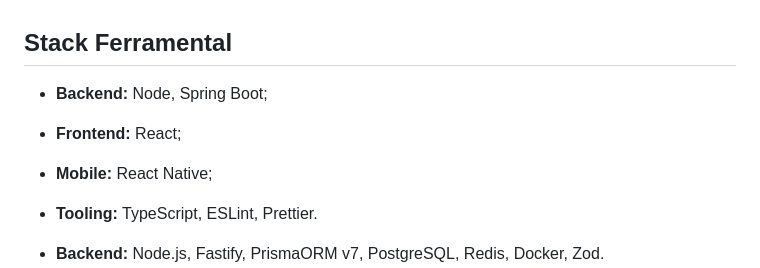
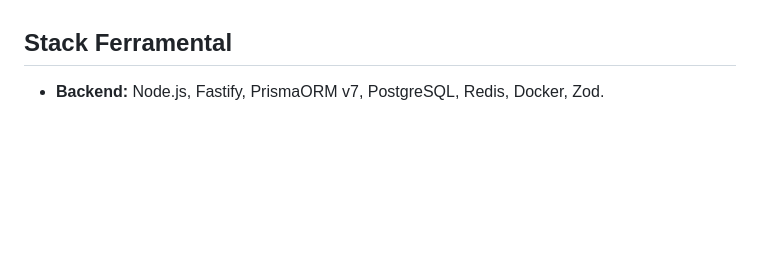
Before and after one commit to application-web-system/NaPorta-V2, a Markdown page: README.md, the part around the change. Drawn GitHub-style; blank space fills up the shorter version.

Commit message:
🐍 fix: remove section stack

```diff
--- a/README.md
+++ b/README.md
@@ -13,11 +13,6 @@
 - **WEB**: Armazena a interface web do cliente;
 
 ## Stack Ferramental
-
-- **Backend:** Node, Spring Boot;
-- **Frontend:** React;
-- **Mobile:** React Native;
-- **Tooling:** TypeScript, ESLint, Prettier.
 
 - **Backend:** Node.js, Fastify, PrismaORM v7, PostgreSQL, Redis, Docker, Zod.
 - **Mobile:** Java com Kotlin (Android Studio), Retrofit, Android API +24.
```
